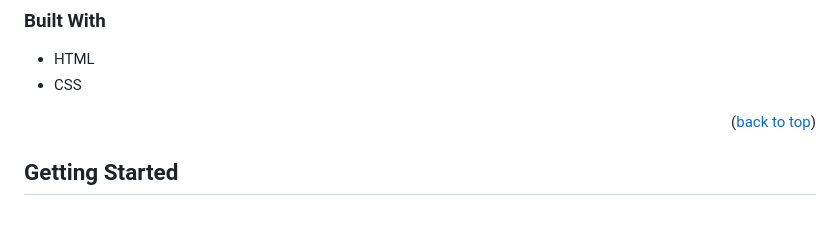
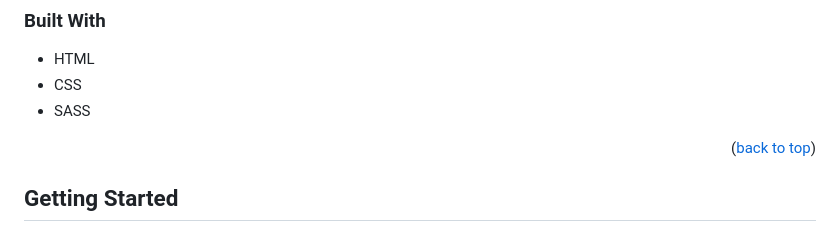
Before and after one commit to yh63935/pancake-recipe, a Markdown page: README.md, the part around the change. GitHub-like rendering.

```diff
--- a/README.md
+++ b/README.md
@@ -42,6 +42,7 @@ Unfortunately since this project is marking the start of my web development jour
 
 * HTML
 * CSS
+* SASS
 <p align="right">(<a href="#readme-top">back to top</a>)</p>
 
 <!-- GETTING STARTED -->
```
